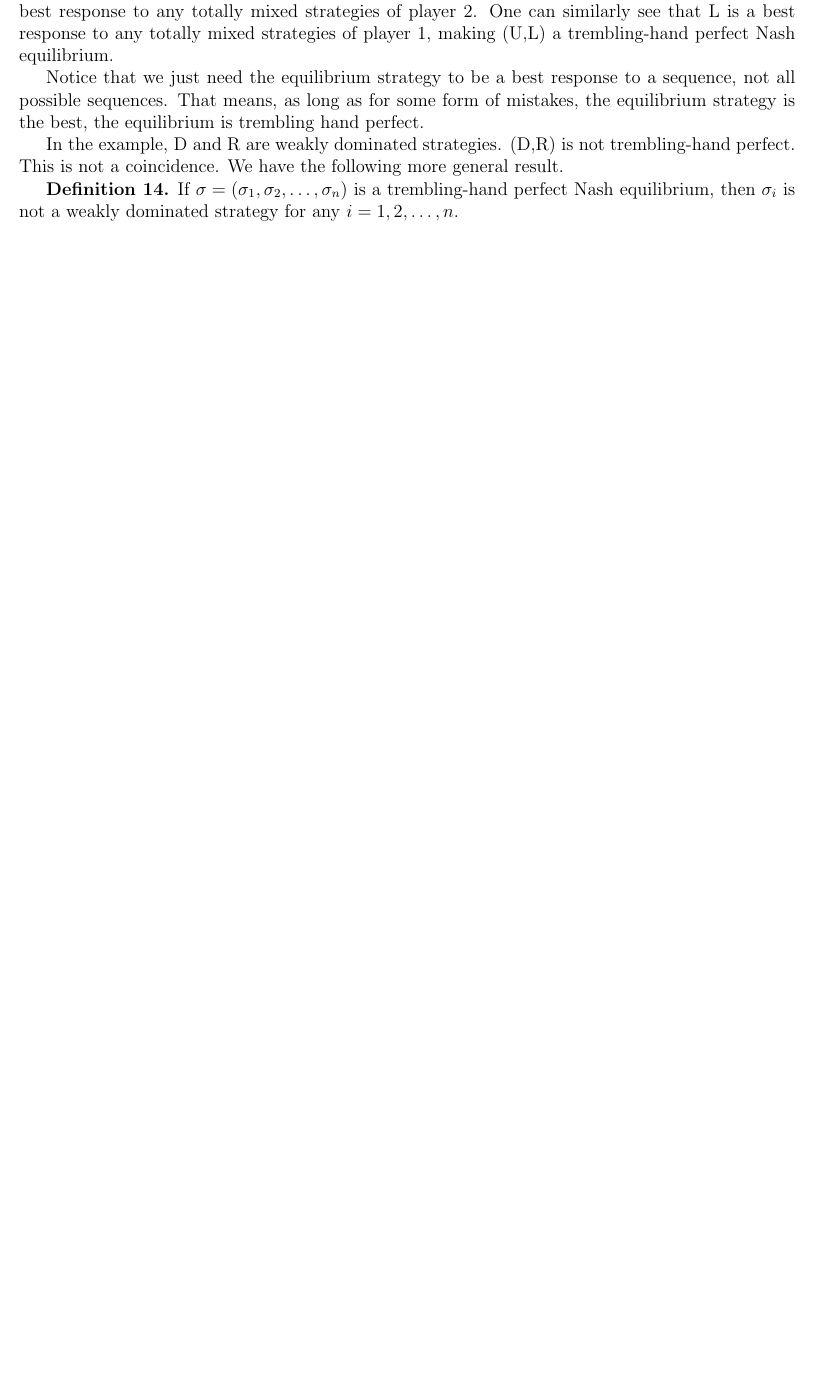
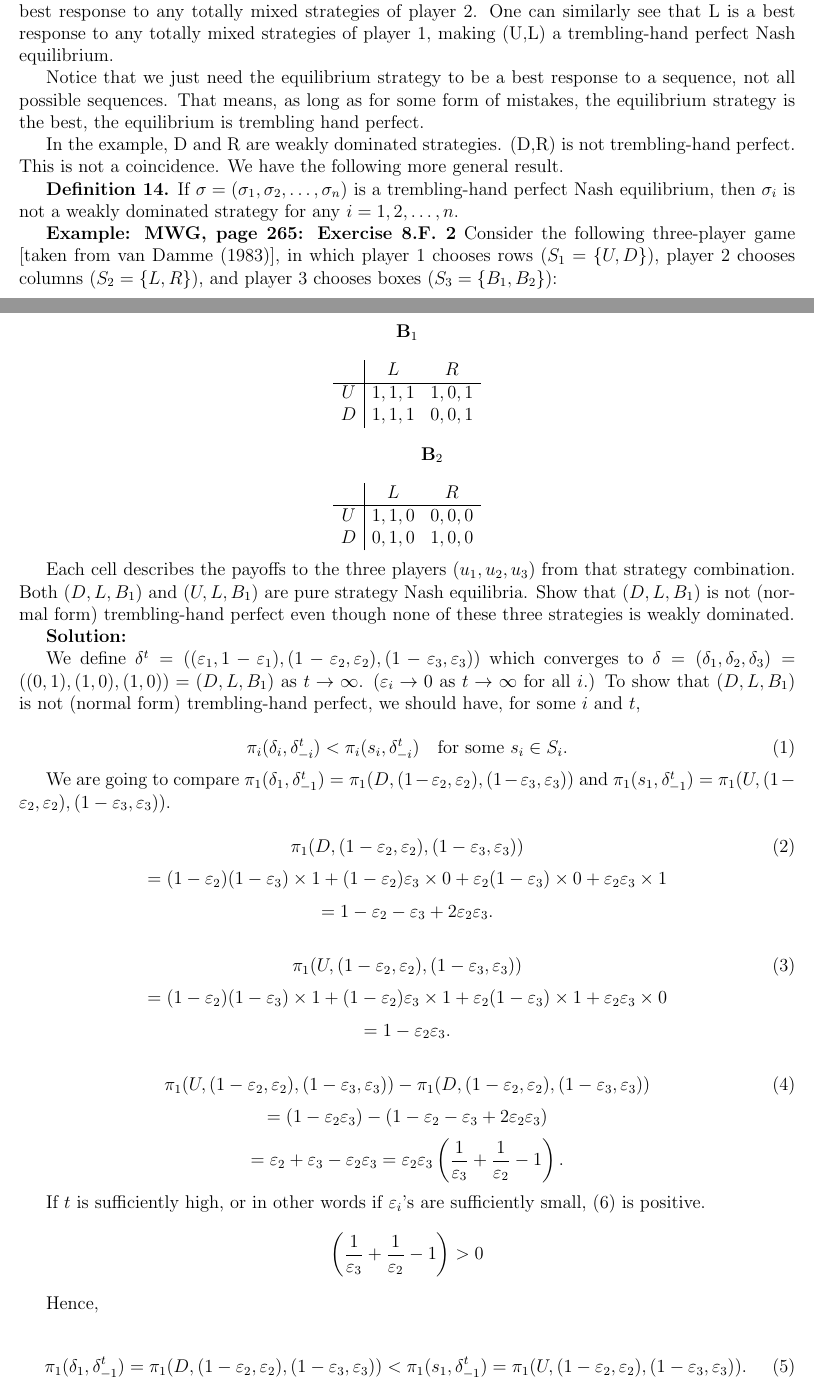
Before and after one commit to Danbo-Chen219/Advanced-Microeconomics, a LaTeX document (Game theory.tex): part of page 7 of 23 before the commit and two parts of pages 7 and 8 of 24 after it, the two joined at a grey line, cut so that both start at the same text, the shorter picture padded with empty space. Compiled offline with pdfLaTeX.

Commit message:
edit script

```diff
--- a/Game theory.tex
+++ b/Game theory.tex
@@ -310,4 +310,79 @@ Notice that we just need the equilibrium strategy to be a best response to a seq
 In the example, D and R are weakly dominated strategies. (D,R) is not trembling-hand perfect. This is not a coincidence. We have the following more general result.
 
 \textbf{Definition 14.} If $\sigma = (\sigma_1, \sigma_2, \dots, \sigma_n)$ is a trembling-hand perfect Nash equilibrium, then $\sigma_i$ is not a weakly dominated strategy for any $i = 1,2, \dots, n$.
-\newpage
+
+\textbf{Example: MWG, page 265: Exercise 8.F. 2}
+Consider the following three-player game [taken from van Damme (1983)], in which player 1 chooses rows ($S_1 = \{U,D\}$), player 2 chooses columns ($S_2 = \{L,R\}$), and player 3 chooses boxes ($S_3 = \{B_1,B_2\}$):
+
+\begin{center}
+\textbf{B$_1$}
+\[
+\begin{array}{c|cc}
+    & L & R  \\
+\hline
+U & 1,1,1 & 1,0,1 \\
+D & 1,1,1 & 0,0,1 \\
+\end{array}
+\]
+\hspace{1cm}
+\textbf{B$_2$}
+\[
+\begin{array}{c|cc}
+    & L & R  \\
+\hline
+U & 1,1,0 & 0,0,0 \\
+D & 0,1,0 & 1,0,0 \\
+\end{array}
+\]
+\end{center}
+
+Each cell describes the payoffs to the three players ($u_1, u_2, u_3$) from that strategy combination. Both $(D,L,B_1)$ and $(U,L,B_1)$ are pure strategy Nash equilibria. Show that $(D,L,B_1)$ is not (normal form) trembling-hand perfect even though none of these three strategies is weakly dominated.
+
+\textbf{Solution:}
+
+We define $\delta^t = ((\varepsilon_1, 1 - \varepsilon_1), (1 - \varepsilon_2, \varepsilon_2), (1 - \varepsilon_3, \varepsilon_3))$ which converges to $\delta = (\delta_1, \delta_2, \delta_3) = ((0,1), (1,0), (1,0)) = (D, L, B_1)$ as $t \to \infty$. ($\varepsilon_i \to 0$ as $t \to \infty$ for all $i$.) To show that $(D,L,B_1)$ is not (normal form) trembling-hand perfect, we should have, for some $i$ and $t$,
+
+\begin{equation}
+\pi_i(\delta_i, \delta^t_{-i}) < \pi_i(s_i, \delta^t_{-i}) \quad \text{for some } s_i \in S_i.
+\end{equation}
+
+We are going to compare $\pi_1(\delta_1, \delta^t_{-1}) = \pi_1(D, (1 - \varepsilon_2, \varepsilon_2), (1 - \varepsilon_3, \varepsilon_3))$ and $\pi_1(s_1, \delta^t_{-1}) = \pi_1(U, (1 - \varepsilon_2, \varepsilon_2), (1 - \varepsilon_3, \varepsilon_3))$.
+
+\begin{equation}
+\pi_1(D, (1 - \varepsilon_2, \varepsilon_2), (1 - \varepsilon_3, \varepsilon_3))
+\end{equation}
+\[
+= (1 - \varepsilon_2)(1 - \varepsilon_3) \times 1 + (1 - \varepsilon_2)\varepsilon_3 \times 0 + \varepsilon_2(1 - \varepsilon_3) \times 0 + \varepsilon_2\varepsilon_3 \times 1
+\]
+\[
+= 1 - \varepsilon_2 - \varepsilon_3 + 2\varepsilon_2\varepsilon_3.
+\]
+
+\begin{equation}
+\pi_1(U, (1 - \varepsilon_2, \varepsilon_2), (1 - \varepsilon_3, \varepsilon_3))
+\end{equation}
+\[
+= (1 - \varepsilon_2)(1 - \varepsilon_3) \times 1 + (1 - \varepsilon_2)\varepsilon_3 \times 1 + \varepsilon_2(1 - \varepsilon_3) \times 1 + \varepsilon_2\varepsilon_3 \times 0
+\]
+\[
+= 1 - \varepsilon_2\varepsilon_3.
+\]
+
+\begin{equation}
+\pi_1(U, (1 - \varepsilon_2, \varepsilon_2), (1 - \varepsilon_3, \varepsilon_3)) - \pi_1(D, (1 - \varepsilon_2, \varepsilon_2), (1 - \varepsilon_3, \varepsilon_3))
+\end{equation}
+\[
+= (1 - \varepsilon_2\varepsilon_3) - (1 - \varepsilon_2 - \varepsilon_3 + 2\varepsilon_2\varepsilon_3)
+\]
+\[
+= \varepsilon_2 + \varepsilon_3 - \varepsilon_2\varepsilon_3 = \varepsilon_2\varepsilon_3 \left(\frac{1}{\varepsilon_3} + \frac{1}{\varepsilon_2} - 1\right).
+\]
+
+If $t$ is sufficiently high, or in other words if $\varepsilon_i$'s are sufficiently small, (6) is positive.
+\[
+\left(\frac{1}{\varepsilon_3} + \frac{1}{\varepsilon_2} - 1\right) > 0
+\]
+
+Hence,
+
+\begin{equation}
```
Also changed, not shown: Game theory.pdf, Game theory.tex (5 more changed lines), 4 other files.
